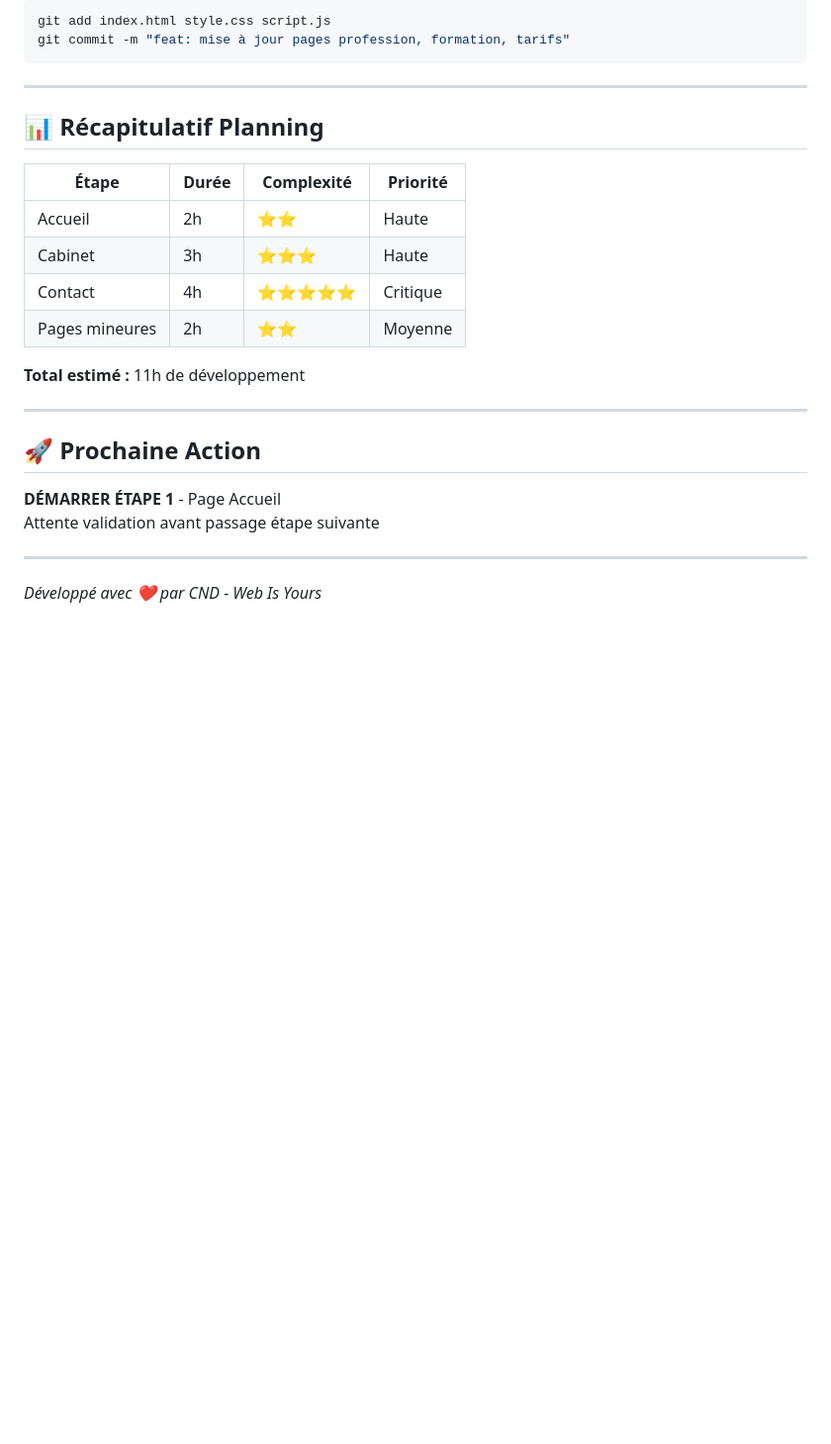
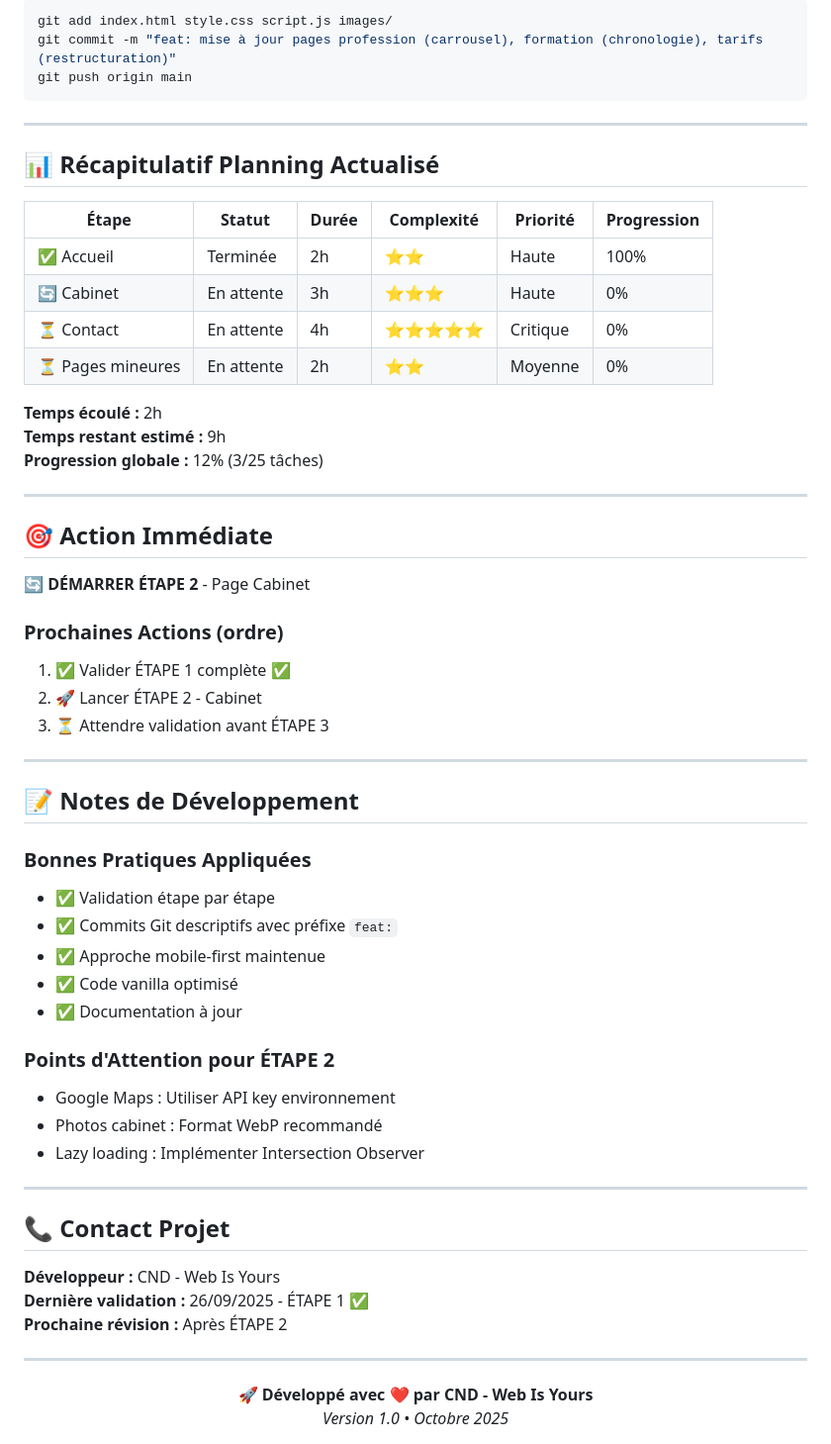
Before and after one commit to Poca23/ergotherapeute-site, a Markdown page: feuille de route.md, the part around one of its changes. Shown at 99% size. GitHub-like rendering; blank space fills up the shorter version.

````diff
--- a/feuille de route.md
+++ b/feuille de route.md
@@ -109,26 +152,61 @@ git commit -m "feat: refonte formulaire contact - structure 3 parties + validati
 ```bash
-git add index.html style.css script.js
-git commit -m "feat: mise à jour pages profession, formation, tarifs"
+git add index.html style.css script.js images/
+git commit -m "feat: mise à jour pages profession (carrousel), formation (chronologie), tarifs (restructuration)"
+git push origin main
 ```
 
 ---
 
-## 📊 Récapitulatif Planning
+## 📊 Récapitulatif Planning Actualisé
 
-| Étape | Durée | Complexité | Priorité |
-|-------|-------|------------|----------|
-| Accueil | 2h | ⭐⭐ | Haute |
-| Cabinet | 3h | ⭐⭐⭐ | Haute |
-| Contact | 4h | ⭐⭐⭐⭐⭐ | Critique |
-| Pages mineures | 2h | ⭐⭐ | Moyenne |
+| Étape | Statut | Durée | Complexité | Priorité | Progression |
+|-------|--------|-------|------------|----------|-------------|
+| ✅ Accueil | Terminée | 2h | ⭐⭐ | Haute | 100% |
+| 🔄 Cabinet | En attente | 3h | ⭐⭐⭐ | Haute | 0% |
+| ⏳ Contact | En attente | 4h | ⭐⭐⭐⭐⭐ | Critique | 0% |
+| ⏳ Pages mineures | En attente | 2h | ⭐⭐ | Moyenne | 0% |
 
-**Total estimé :** 11h de développement
+**Temps écoulé :** 2h
+**Temps restant estimé :** 9h
+**Progression globale :** 12% (3/25 tâches)
 
 ---
 
-## 🚀 Prochaine Action
-**DÉMARRER ÉTAPE 1** - Page Accueil
-Attente validation avant passage étape suivante
+## 🎯 Action Immédiate
+**🔄 DÉMARRER ÉTAPE 2** - Page Cabinet
+
+### Prochaines Actions (ordre)
+1. ✅ Valider ÉTAPE 1 complète ✅
+2. 🚀 Lancer ÉTAPE 2 - Cabinet
+3. ⏳ Attendre validation avant ÉTAPE 3
 
 ---
-*Développé avec ❤️ par CND - Web Is Yours*
+
+## 📝 Notes de Développement
+
+### Bonnes Pratiques Appliquées
+- ✅ Validation étape par étape
+- ✅ Commits Git descriptifs avec préfixe `feat:`
+- ✅ Approche mobile-first maintenue
+- ✅ Code vanilla optimisé
+- ✅ Documentation à jour
+
+### Points d'Attention pour ÉTAPE 2
+- Google Maps : Utiliser API key environnement
+- Photos cabinet : Format WebP recommandé
+- Lazy loading : Implémenter Intersection Observer
+
+---
+
+## 📞 Contact Projet
+**Développeur :** CND - Web Is Yours
+**Dernière validation :** 26/09/2025 - ÉTAPE 1 ✅
+**Prochaine révision :** Après ÉTAPE 2
+
+---
+
+<div align="center">
+  <strong>🚀 Développé avec ❤️ par CND - Web Is Yours</strong>
+  <br>
+  <em>Version 1.0 • Octobre 2025</em>
+</div>
````
Also changed, not shown: other parts of feuille de route.md (+103 -60 lines).
